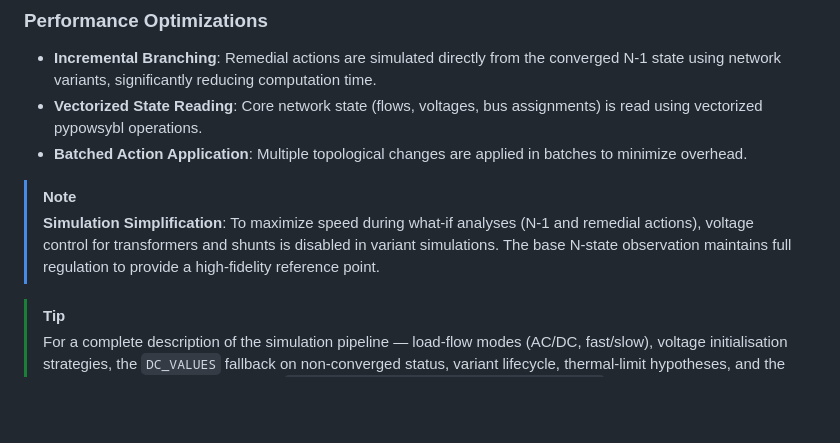
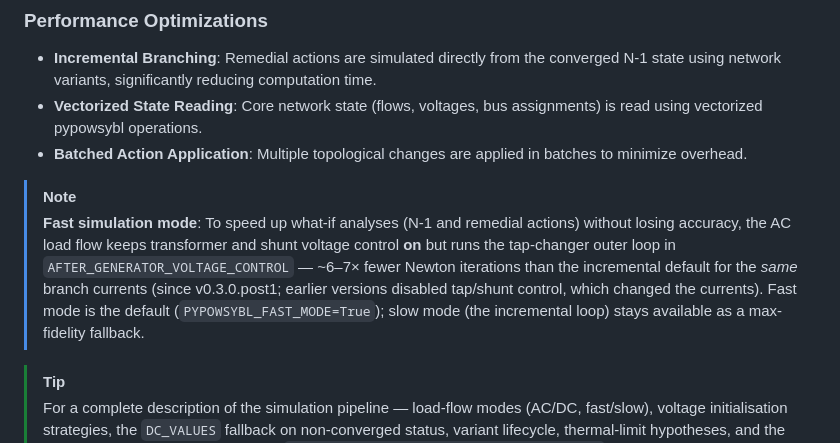
Before and after one commit to marota/Expert_op4grid_recommender, a Markdown page: README.md, the part around the change. Drawn GitHub-style; blank space fills up the shorter version.

```diff
--- a/README.md
+++ b/README.md
@@ -314,7 +314,7 @@ The `pypowsybl` backend provides a high-performance alternative to Grid2Op for n
 *   **Batched Action Application**: Multiple topological changes are applied in batches to minimize overhead.
 
 > [!NOTE]
-> **Simulation Simplification**: To maximize speed during what-if analyses (N-1 and remedial actions), voltage control for transformers and shunts is disabled in variant simulations. The base N-state observation maintains full regulation to provide a high-fidelity reference point.
+> **Fast simulation mode**: To speed up what-if analyses (N-1 and remedial actions) without losing accuracy, the AC load flow keeps transformer and shunt voltage control **on** but runs the tap-changer outer loop in `AFTER_GENERATOR_VOLTAGE_CONTROL` — ~6–7× fewer Newton iterations than the incremental default for the *same* branch currents (since v0.3.0.post1; earlier versions disabled tap/shunt control, which changed the currents). Fast mode is the default (`PYPOWSYBL_FAST_MODE=True`); slow mode (the incremental loop) stays available as a max-fidelity fallback.
 
 > [!TIP]
 > For a complete description of the simulation pipeline — load-flow modes (AC/DC, fast/slow), voltage initialisation strategies, the `DC_VALUES` fallback on non-converged status, variant lifecycle, thermal-limit hypotheses, and the four available retry branches — see [`docs/architecture/simulation-pipeline.md`](docs/architecture/simulation-pipeline.md).
```
Also changed, not shown: docs/architecture/simulation-pipeline.md (+61 -22 lines).
